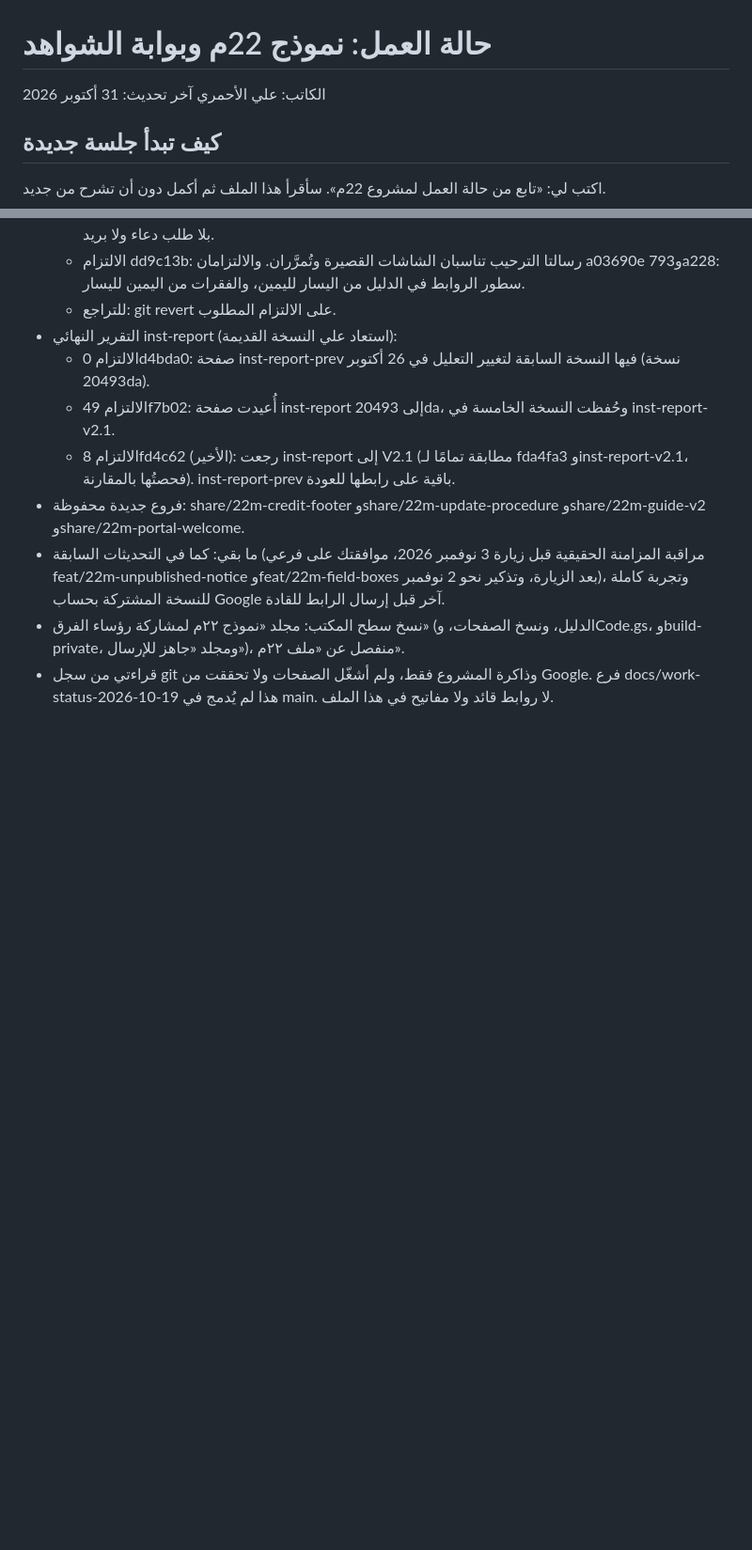
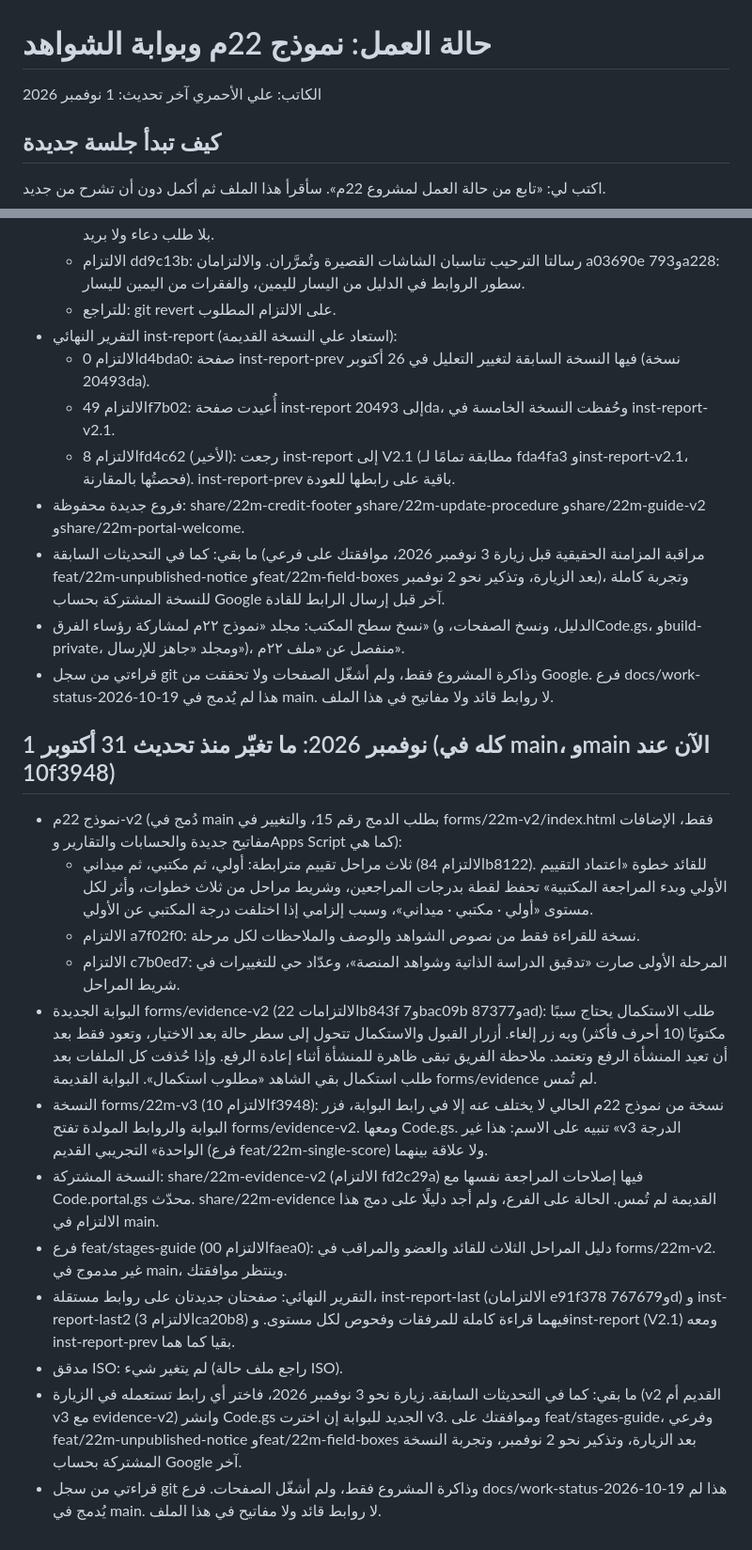
Before and after one commit to ali-alahmari/ali-alahmari.github.io, a Markdown page: project-status/حالة-العمل-22م.md, 2 parts joined by grey strips. Shown at 94% size. GitHub-like rendering; blank space fills up the shorter version.

Commit message:
حالة العمل 22م: تحديث 1 نوفمبر (المراحل الثلاث، بوابة evidence-v2، 22m-v3)
Co-Authored-By: Claude Sonnet 5.5 <noreply@anthropic.com>
Claude-Session: https://claude.ai/code/session_01WenU9bQWS8pKGSUoPiXLvG

```diff
--- a/project-status/حالة-العمل-22م.md
+++ b/project-status/حالة-العمل-22م.md
@@ -1,7 +1,7 @@
 # حالة العمل: نموذج 22م وبوابة الشواهد
 
 الكاتب: علي الأحمري
-آخر تحديث: 31 أكتوبر 2026
+آخر تحديث: 1 نوفمبر 2026
 
 ## كيف تبدأ جلسة جديدة
 اكتب لي: «تابع من حالة العمل لمشروع 22م». سأقرأ هذا الملف ثم أكمل دون أن تشرح من جديد.
@@ -277,3 +278,17 @@
 - ما بقي: كما في التحديثات السابقة (مراقبة المزامنة الحقيقية قبل زيارة 3 نوفمبر 2026، موافقتك على فرعي feat/22m-unpublished-notice وfeat/22m-field-boxes بعد الزيارة، وتذكير نحو 2 نوفمبر)، وتجربة كاملة للنسخة المشتركة بحساب Google آخر قبل إرسال الرابط للقادة.
 - نسخ سطح المكتب: مجلد «نموذج ٢٢م لمشاركة رؤساء الفرق» (الدليل، ونسخ الصفحات، وCode.gs، وbuild-private، ومجلد «جاهز للإرسال»)، منفصل عن «ملف ٢٢م».
 - قراءتي من سجل git وذاكرة المشروع فقط، ولم أشغّل الصفحات ولا تحققت من Google. فرع docs/work-status-2026-10-19 هذا لم يُدمج في main. لا روابط قائد ولا مفاتيح في هذا الملف.
+
+## 1 نوفمبر 2026: ما تغيّر منذ تحديث 31 أكتوبر (كله في main، وmain الآن عند 10f3948)
+- نموذج 22م-v2 (دُمج في main بطلب الدمج رقم 15، والتغيير في forms/22m-v2/index.html فقط، الإضافات مفاتيح جديدة والحسابات والتقارير وApps Script كما هي):
+  - ثلاث مراحل تقييم مترابطة: أولي، ثم مكتبي، ثم ميداني (الالتزام 84b8122). للقائد خطوة «اعتماد التقييم الأولي وبدء المراجعة المكتبية» تحفظ لقطة بدرجات المراجعين، وشريط مراحل من ثلاث خطوات، وأثر لكل مستوى «أولي · مكتبي · ميداني»، وسبب إلزامي إذا اختلفت درجة المكتبي عن الأولي.
+  - الالتزام a7f02f0: نسخة للقراءة فقط من نصوص الشواهد والوصف والملاحظات لكل مرحلة.
+  - الالتزام c7b0ed7: المرحلة الأولى صارت «تدقيق الدراسة الذاتية وشواهد المنصة»، وعدّاد حي للتغييرات في شريط المراحل.
+- البوابة الجديدة forms/evidence-v2 (الالتزامات 22b843f و7bac09b و87377ad): طلب الاستكمال يحتاج سببًا مكتوبًا (10 أحرف فأكثر) وبه زر إلغاء. أزرار القبول والاستكمال تتحول إلى سطر حالة بعد الاختيار، وتعود فقط بعد أن تعيد المنشأة الرفع وتعتمد. ملاحظة الفريق تبقى ظاهرة للمنشأة أثناء إعادة الرفع. وإذا حُذفت كل الملفات بعد طلب استكمال بقي الشاهد «مطلوب استكمال». البوابة القديمة forms/evidence لم تُمس.
+- النسخة forms/22m-v3 (الالتزام 10f3948): نسخة من نموذج 22م الحالي لا يختلف عنه إلا في رابط البوابة، فزر البوابة والروابط المولدة تفتح forms/evidence-v2. ومعها Code.gs. تنبيه على الاسم: هذا غير «v3 الدرجة الواحدة» التجريبي القديم (فرع feat/22m-single-score) ولا علاقة بينهما.
+- النسخة المشتركة: share/22m-evidence-v2 (الالتزام fd2c29a) فيها إصلاحات المراجعة نفسها مع Code.portal.gs محدّث. share/22m-evidence القديمة لم تُمس. الحالة على الفرع، ولم أجد دليلًا على دمج هذا الالتزام في main.
+- فرع feat/stages-guide (الالتزام 00faea0): دليل المراحل الثلاث للقائد والعضو والمراقب في forms/22m-v2. غير مدموج في main، وينتظر موافقتك.
+- التقرير النهائي: صفحتان جديدتان على روابط مستقلة، inst-report-last (الالتزامان e91f378 و767679d) و inst-report-last2 (الالتزام 3ca20b8) فيهما قراءة كاملة للمرفقات وفحوص لكل مستوى. وinst-report (V2.1) ومعه inst-report-prev بقيا كما هما.
+- مدقق ISO: لم يتغير شيء (راجع ملف حالة ISO).
+- ما بقي: كما في التحديثات السابقة. زيارة نحو 3 نوفمبر 2026، فاختر أي رابط تستعمله في الزيارة (v2 القديم أم v3 مع evidence-v2) وانشر Code.gs الجديد للبوابة إن اخترت v3. وموافقتك على feat/stages-guide، وفرعي feat/22m-unpublished-notice وfeat/22m-field-boxes بعد الزيارة، وتذكير نحو 2 نوفمبر، وتجربة النسخة المشتركة بحساب Google آخر.
+- قراءتي من سجل git وذاكرة المشروع فقط، ولم أشغّل الصفحات. فرع docs/work-status-2026-10-19 هذا لم يُدمج في main. لا روابط قائد ولا مفاتيح في هذا الملف.
```
Also changed, not shown: other parts of project-status/حالة-العمل-22م.md (+1 -0 lines).
